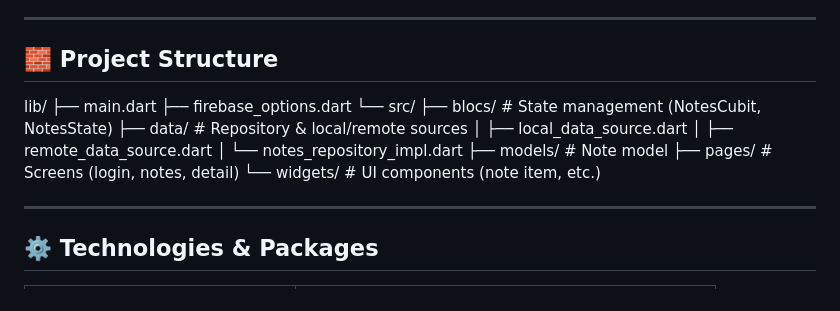
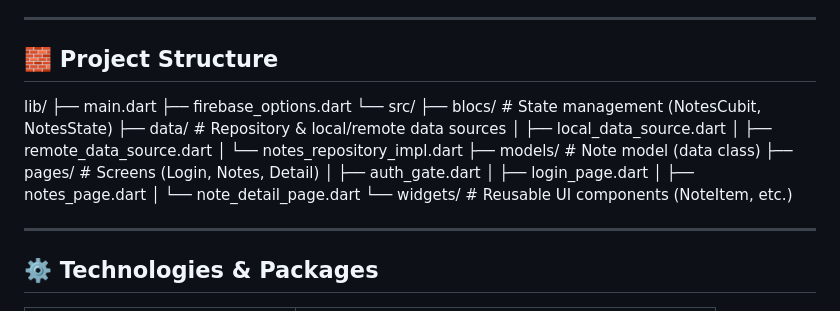
Before and after one commit to HasanEfeDinc/Flutter-Note-App, a Markdown page: Flutter/note/README.md, the part around the change. GitHub-like rendering.

```diff
--- a/Flutter/note/README.md
+++ b/Flutter/note/README.md
@@ -20,18 +20,23 @@ It focuses on **offline-first usage**, **local caching with Hive**, **Firebase a
 ---
 
 ## 🧱 Project Structure
+
 lib/
 ├── main.dart
 ├── firebase_options.dart
 └── src/
-├── blocs/ # State management (NotesCubit, NotesState)
-├── data/ # Repository & local/remote sources
-│ ├── local_data_source.dart
-│ ├── remote_data_source.dart
-│ └── notes_repository_impl.dart
-├── models/ # Note model
-├── pages/ # Screens (login, notes, detail)
-└── widgets/ # UI components (note item, etc.)
+    ├── blocs/                      # State management (NotesCubit, NotesState)
+    ├── data/                       # Repository & local/remote data sources
+    │   ├── local_data_source.dart
+    │   ├── remote_data_source.dart
+    │   └── notes_repository_impl.dart
+    ├── models/                     # Note model (data class)
+    ├── pages/                      # Screens (Login, Notes, Detail)
+    │   ├── auth_gate.dart
+    │   ├── login_page.dart
+    │   ├── notes_page.dart
+    │   └── note_detail_page.dart
+    └── widgets/                    # Reusable UI components (NoteItem, etc.)
 
 
 ---
```
